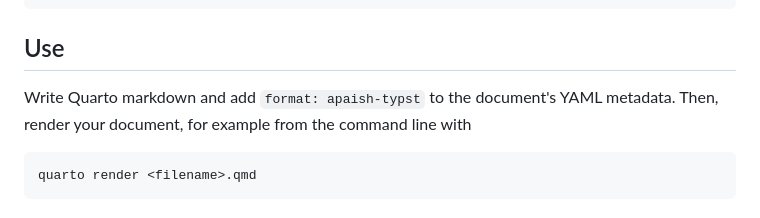
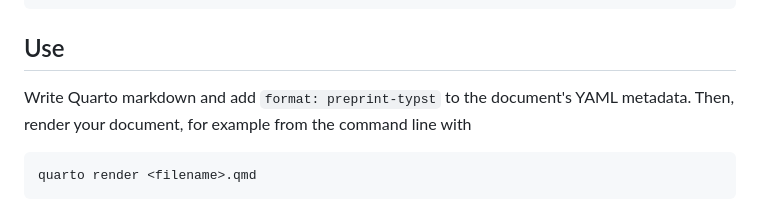
Before and after one commit to mvuorre/quarto-preprint, a Markdown page: README.md, the part around the change. Rendered like a GitHub page.

Commit message:
fix typo in readme

````diff
--- a/README.md
+++ b/README.md
@@ -37,7 +37,7 @@ quarto use template mvuorre/quarto-preprint
 
 ## Use
 
-Write Quarto markdown and add `format: apaish-typst` to the document's YAML metadata. Then, render your document, for example from the command line with
+Write Quarto markdown and add `format: preprint-typst` to the document's YAML metadata. Then, render your document, for example from the command line with
 
 ```bash
 quarto render <filename>.qmd
````
